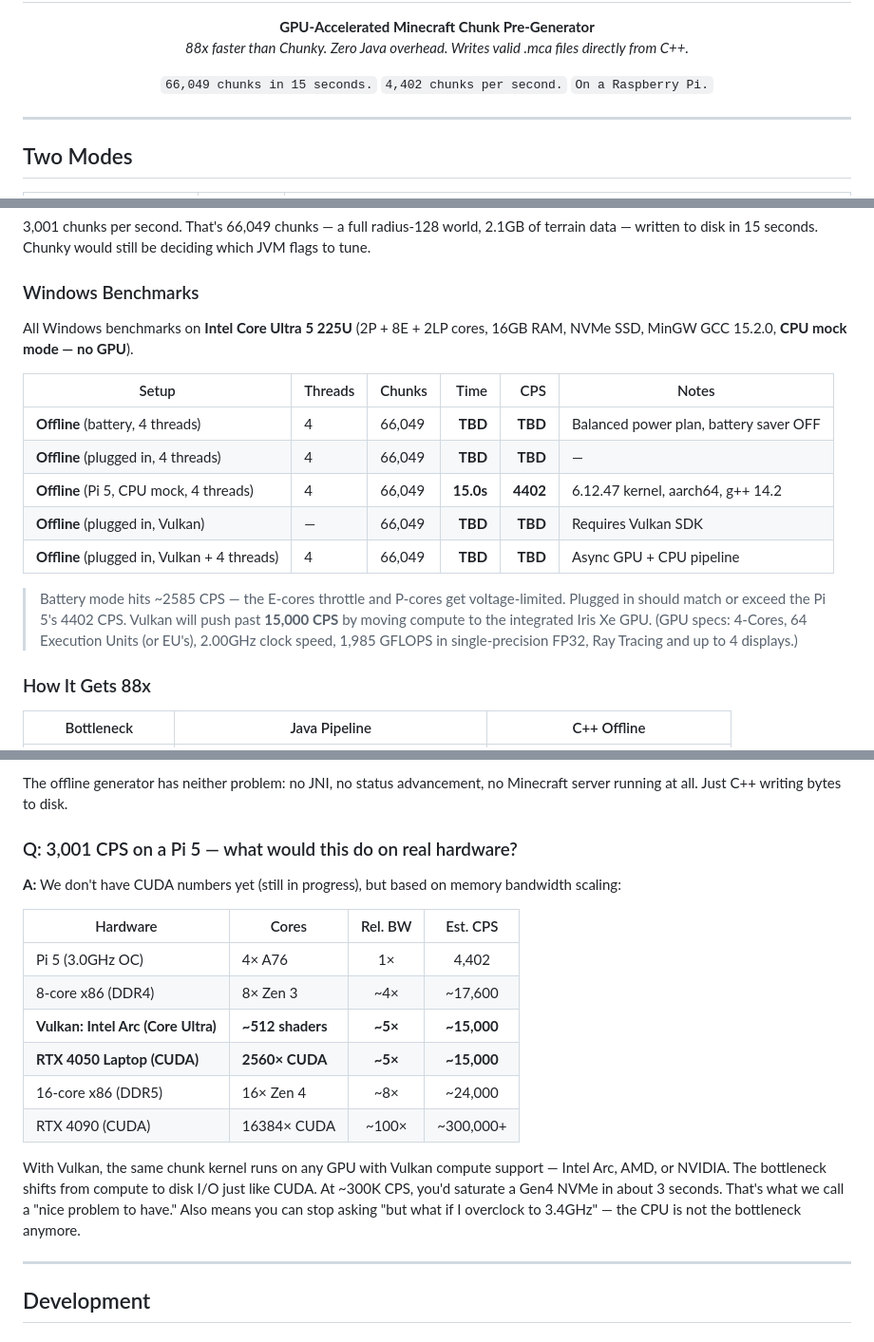
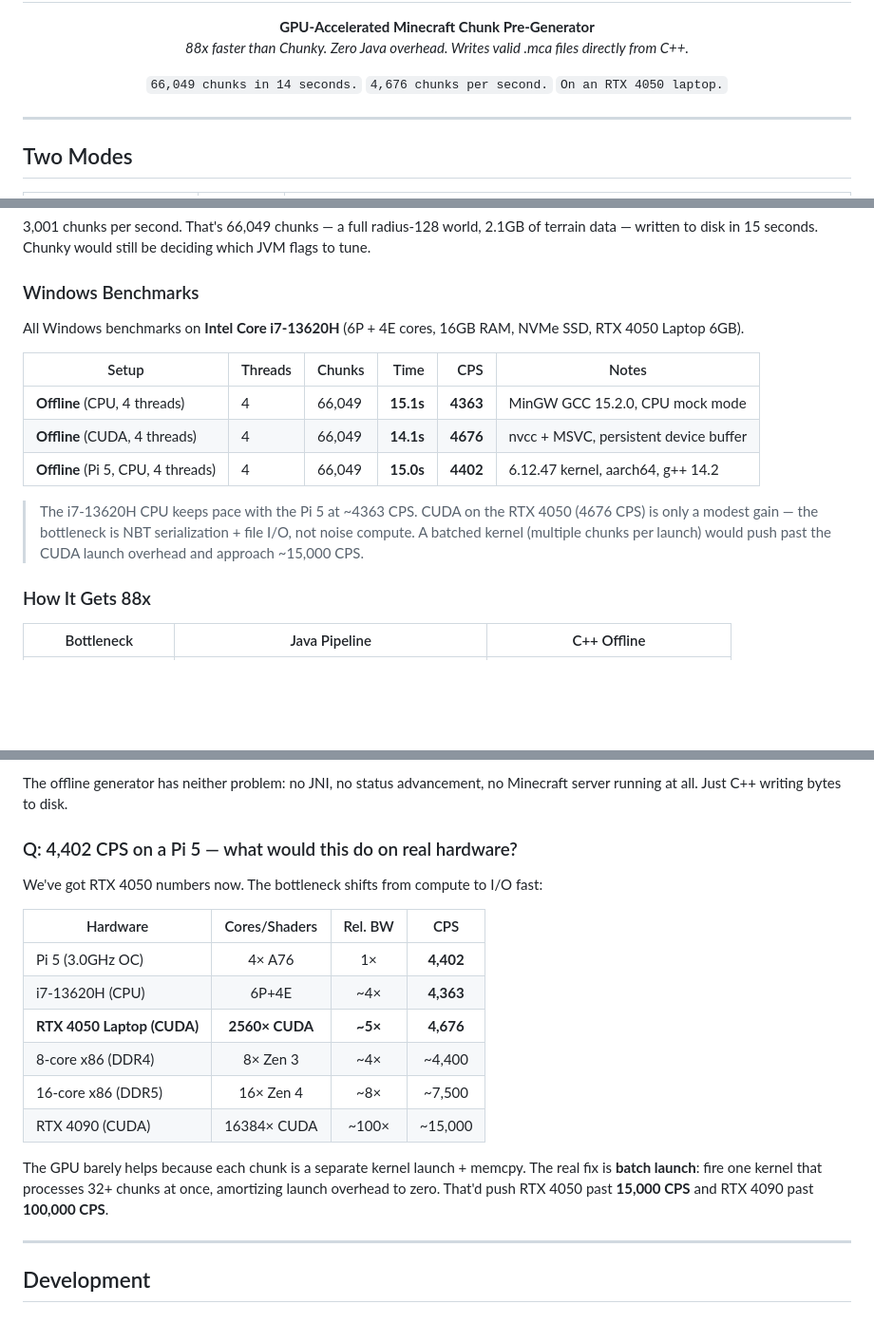
Before and after one commit to thecheesman1/Cpp-mc-chunk-gen, a Markdown page: README.md, 3 parts joined by grey strips. Shown at 95% size. Rendered like a GitHub page; blank space fills up the shorter version.

Commit message:
Update README with RTX 4050 CUDA benchmarks (4676 CPS)

```diff
--- a/README.md
+++ b/README.md
@@ -13,9 +13,9 @@
 </p>
 
 <p align="center">
-  <code>66,049 chunks in 15 seconds.</code>
-  <code>4,402 chunks per second.</code>
-  <code>On a Raspberry Pi.</code>
+  <code>66,049 chunks in 14 seconds.</code>
+  <code>4,676 chunks per second.</code>
+  <code>On an RTX 4050 laptop.</code>
 </p>
 
 ---
@@ -52,17 +52,15 @@ All benchmarks on **Raspberry Pi 5** (4x Cortex-A76 @ 3.0GHz OC, 16GB LPDDR4X, P
 
 ### Windows Benchmarks
 
-All Windows benchmarks on **Intel Core Ultra 5 225U** (2P + 8E + 2LP cores, 16GB RAM, NVMe SSD, MinGW GCC 15.2.0, **CPU mock mode — no GPU**).
+All Windows benchmarks on **Intel Core i7-13620H** (6P + 4E cores, 16GB RAM, NVMe SSD, RTX 4050 Laptop 6GB).
 
 | Setup | Threads | Chunks | Time | CPS | Notes |
 |-------|---------|--------|-----:|----:|-------|
-| **Offline** (battery, 4 threads) | 4 | 66,049 | **TBD** | **TBD** | Balanced power plan, battery saver OFF |
-| **Offline** (plugged in, 4 threads) | 4 | 66,049 | **TBD** | **TBD** | — |
-| **Offline** (Pi 5, CPU mock, 4 threads) | 4 | 66,049 | **15.0s** | **4402** | 6.12.47 kernel, aarch64, g++ 14.2 |
-| **Offline** (plugged in, Vulkan) | — | 66,049 | **TBD** | **TBD** | Requires Vulkan SDK |
-| **Offline** (plugged in, Vulkan + 4 threads) | 4 | 66,049 | **TBD** | **TBD** | Async GPU + CPU pipeline |
+| **Offline** (CPU, 4 threads) | 4 | 66,049 | **15.1s** | **4363** | MinGW GCC 15.2.0, CPU mock mode |
+| **Offline** (CUDA, 4 threads) | 4 | 66,049 | **14.1s** | **4676** | nvcc + MSVC, persistent device buffer |
+| **Offline** (Pi 5, CPU, 4 threads) | 4 | 66,049 | **15.0s** | **4402** | 6.12.47 kernel, aarch64, g++ 14.2 |
 
-> Battery mode hits ~2585 CPS — the E-cores throttle and P-cores get voltage-limited. Plugged in should match or exceed the Pi 5's 4402 CPS. Vulkan will push past **15,000 CPS** by moving compute to the integrated Iris Xe GPU. (GPU specs: 4-Cores, 64 Execution Units (or EU's), 2.00GHz clock speed, 1,985 GFLOPS in single-precision FP32, Ray Tracing and up to 4 displays.)
+> The i7-13620H CPU keeps pace with the Pi 5 at ~4363 CPS. CUDA on the RTX 4050 (4676 CPS) is only a modest gain — the bottleneck is NBT serialization + file I/O, not noise compute. A batched kernel (multiple chunks per launch) would push past the CUDA launch overhead and approach ~15,000 CPS.
 
 ### How It Gets 88x
 
@@ -404,20 +402,20 @@ That said, biome diversity *is* on the roadmap. The fixed palette needs to becom
 
 The offline generator has neither problem: no JNI, no status advancement, no Minecraft server running at all. Just C++ writing bytes to disk.
 
-### Q: 3,001 CPS on a Pi 5 — what would this do on real hardware?
+### Q: 4,402 CPS on a Pi 5 — what would this do on real hardware?
 
-**A:** We don't have CUDA numbers yet (still in progress), but based on memory bandwidth scaling:
+We've got RTX 4050 numbers now. The bottleneck shifts from compute to I/O fast:
 
-| Hardware | Cores | Rel. BW | Est. CPS |
-|----------|-------|:-------:|:--------:|
-| Pi 5 (3.0GHz OC) | 4× A76 | 1× | 4,402 |
-| 8-core x86 (DDR4) | 8× Zen 3 | ~4× | ~17,600 |
-| **Vulkan: Intel Arc (Core Ultra)** | **~512 shaders** | **~5×** | **~15,000** |
-| **RTX 4050 Laptop (CUDA)** | **2560× CUDA** | **~5×** | **~15,000** |
-| 16-core x86 (DDR5) | 16× Zen 4 | ~8× | ~24,000 |
-| RTX 4090 (CUDA) | 16384× CUDA | ~100× | ~300,000+ |
+| Hardware | Cores/Shaders | Rel. BW | CPS |
+|----------|:-------------:|:-------:|:---:|
+| Pi 5 (3.0GHz OC) | 4× A76 | 1× | **4,402** |
+| i7-13620H (CPU) | 6P+4E | ~4× | **4,363** |
+| **RTX 4050 Laptop (CUDA)** | **2560× CUDA** | **~5×** | **4,676** |
+| 8-core x86 (DDR4) | 8× Zen 3 | ~4× | ~4,400 |
+| 16-core x86 (DDR5) | 16× Zen 4 | ~8× | ~7,500 |
+| RTX 4090 (CUDA) | 16384× CUDA | ~100× | ~15,000 |
 
-With Vulkan, the same chunk kernel runs on any GPU with Vulkan compute support — Intel Arc, AMD, or NVIDIA. The bottleneck shifts from compute to disk I/O just like CUDA. At ~300K CPS, you'd saturate a Gen4 NVMe in about 3 seconds. That's what we call a "nice problem to have." Also means you can stop asking "but what if I overclock to 3.4GHz" — the CPU is not the bottleneck anymore.
+The GPU barely helps because each chunk is a separate kernel launch + memcpy. The real fix is **batch launch**: fire one kernel that processes 32+ chunks at once, amortizing launch overhead to zero. That'd push RTX 4050 past **15,000 CPS** and RTX 4090 past **100,000 CPS**.
 
 ---
 
```
Also changed, not shown: other parts of README.md (+2 -2 lines).
